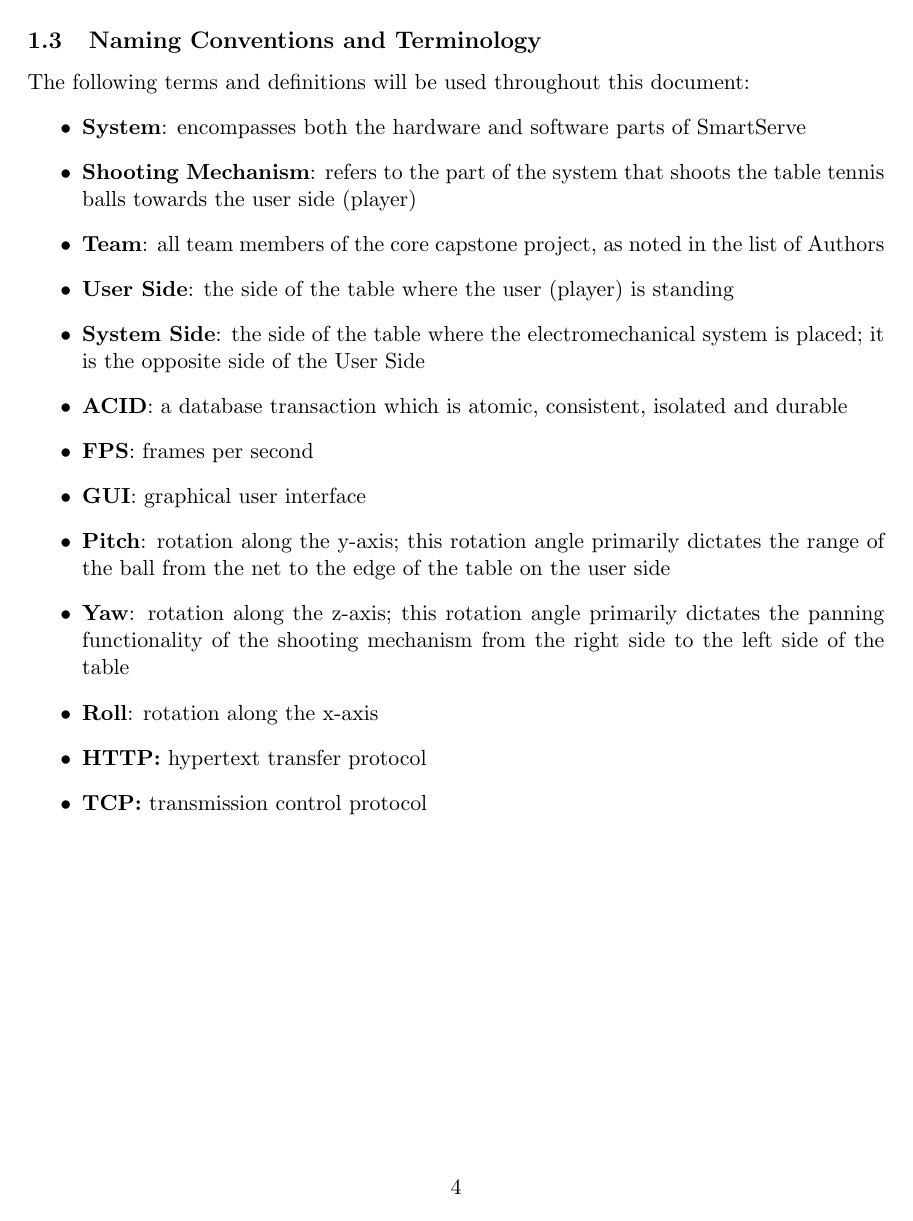
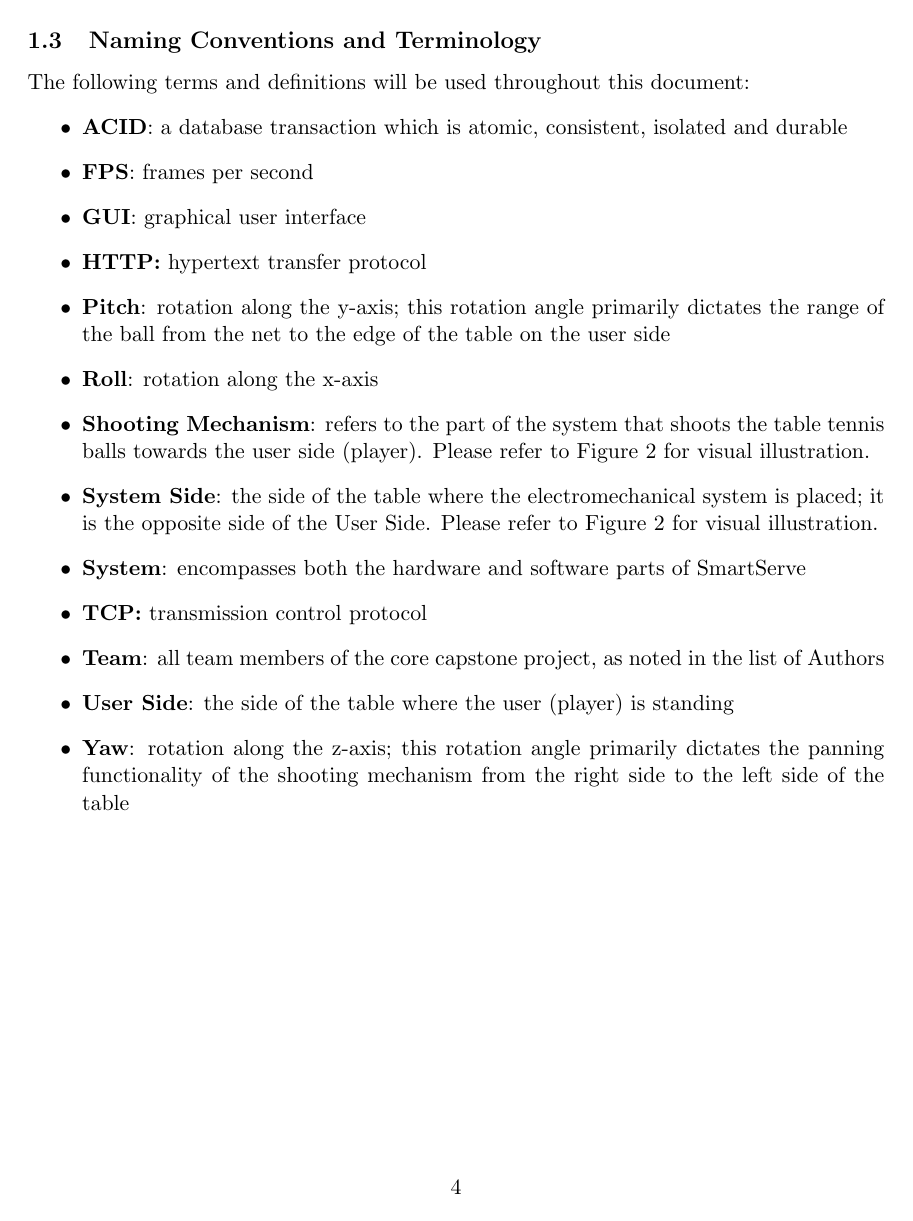
Before and after one commit to ChristopherMcDonald/SoftwareTronCapstone, a LaTeX document (documentation/SystemDesign/Design.tex): page 5 of 20. Compiled offline with pdfLaTeX.

Commit message:
Arranged Section 1.3 alphabetically

```diff
--- a/documentation/SystemDesign/Design.tex
+++ b/documentation/SystemDesign/Design.tex
@@ -91,20 +91,22 @@ In the ideal scenario, one subsystem will be the only one that is responsible fo
 \label{sec:definitions}
 The following terms and definitions will be used throughout this document:
 \begin{itemize}
-\item \textbf{System}: encompasses both the hardware and software parts of SmartServe
-\item \textbf{Shooting Mechanism}: refers to the part of the system that shoots the table tennis balls towards the user side (player)
-\item \textbf{Team}: all team members of the core capstone project, as noted in the list of Authors
-\item \textbf{User Side}: the side of the table where the user (player) is standing
-\item \textbf{System Side}: the side of the table where the electromechanical system is placed; it is the opposite side of the User Side
+% Alphabetical order is highly preferred as it eases user navigation
 \item \textbf{ACID}: a database transaction which is atomic, consistent, isolated and durable
 \item \textbf{FPS}: frames per second
 \item \textbf{GUI}: graphical user interface
+\item \textbf{HTTP:} hypertext transfer protocol
 \item \textbf{Pitch}: rotation along the y-axis; this rotation angle primarily dictates the range of the ball from the net to the edge of the table on the user side
+\item \textbf{Roll}: rotation along the x-axis
+\item \textbf{Shooting Mechanism}: refers to the part of the system that shoots the table tennis balls towards the user side (player). Please refer to Figure \ref{fig:table-tennis-top-view} for visual illustration.
+\item \textbf{System Side}: the side of the table where the electromechanical system is placed; it is the opposite side of the User Side. Please refer to Figure \ref{fig:table-tennis-top-view} for visual illustration.
+\item \textbf{System}: encompasses both the hardware and software parts of SmartServe
+\item \textbf{TCP:} transmission control protocol
+\item \textbf{Team}: all team members of the core capstone project, as noted in the list of Authors
+\item \textbf{User Side}: the side of the table where the user (player) is standing
 \item \textbf{Yaw}: rotation along the z-axis; this rotation angle primarily dictates the panning functionality of the shooting mechanism from the right side to the left side of the table
-\item \textbf{Roll}: rotation along the x-axis
-\item \textbf{HTTP:} hypertext transfer protocol
-\item \textbf{TCP:} transmission control protocol
 \end{itemize}
+
 \begin{figure}[H]
    \centering
    \includegraphics[width=0.75\textwidth]{img/Table-Tennis-Top-View.png} %requires the graphicx package
```
Also changed, not shown: documentation/SystemDesign/Design.pdf.
